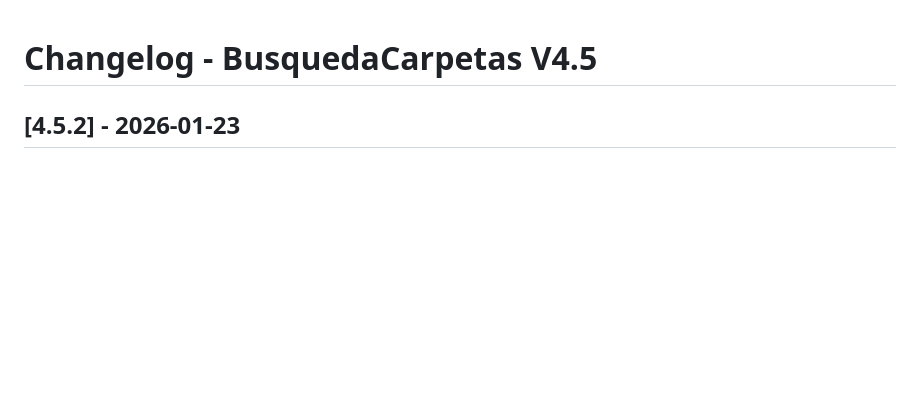
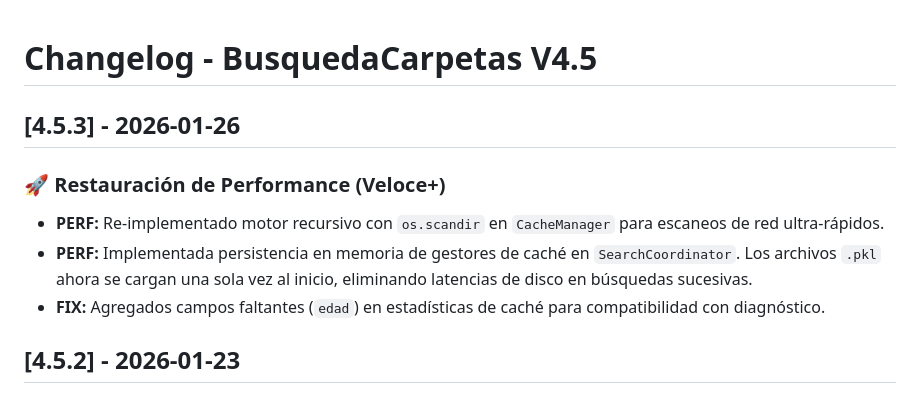
Before and after one commit to patasola/BusquedaCarpetas, a Markdown page: CHANGELOG.md, the part around the change. Rendered like a GitHub page; blank space fills up the shorter version.

Commit message:
Docs: Updated CHANGELOG with V.4.5.3 performance fixes

```diff
--- a/CHANGELOG.md
+++ b/CHANGELOG.md
@@ -1,4 +1,11 @@
 # Changelog - BusquedaCarpetas V4.5
+
+## [4.5.3] - 2026-01-26
+
+### 🚀 Restauración de Performance (Veloce+)
+- **PERF:** Re-implementado motor recursivo con `os.scandir` en `CacheManager` para escaneos de red ultra-rápidos.
+- **PERF:** Implementada persistencia en memoria de gestores de caché en `SearchCoordinator`. Los archivos `.pkl` ahora se cargan una sola vez al inicio, eliminando latencias de disco en búsquedas sucesivas.
+- **FIX:** Agregados campos faltantes (`edad`) en estadísticas de caché para compatibilidad con diagnóstico.
 
 ## [4.5.2] - 2026-01-23
 
```
